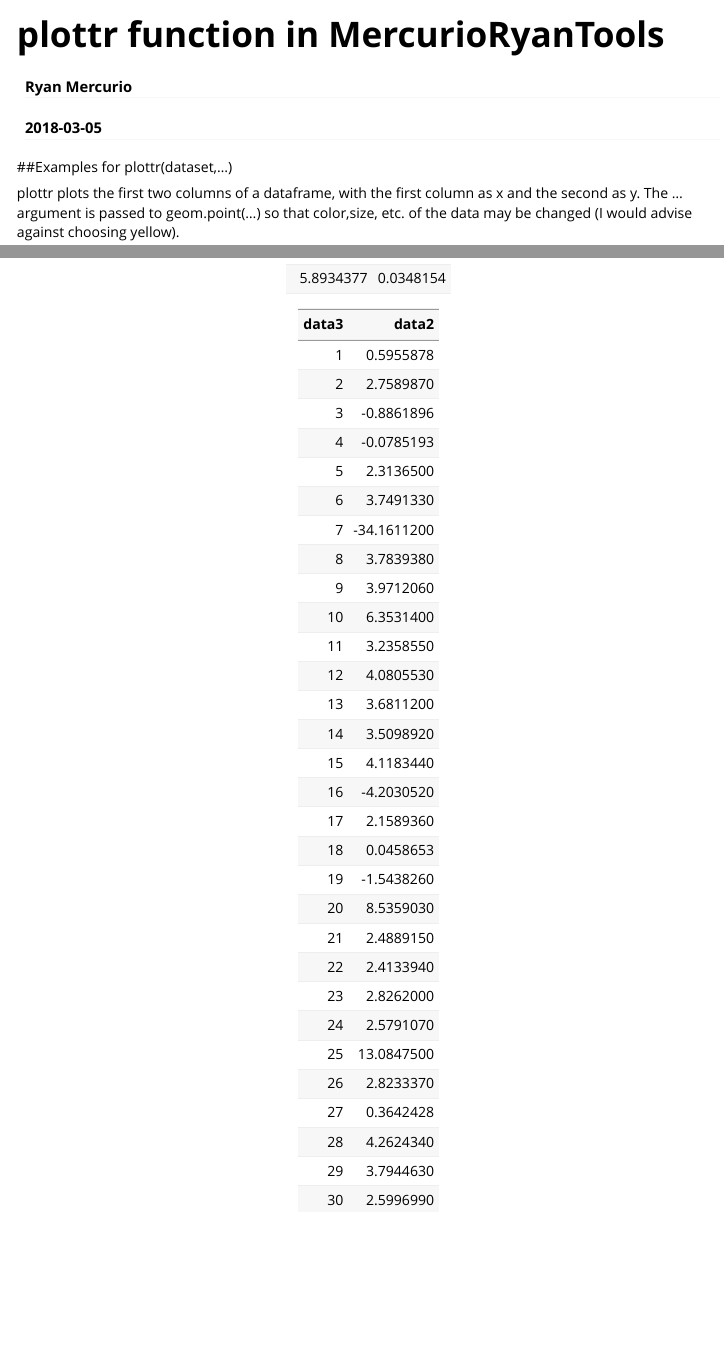
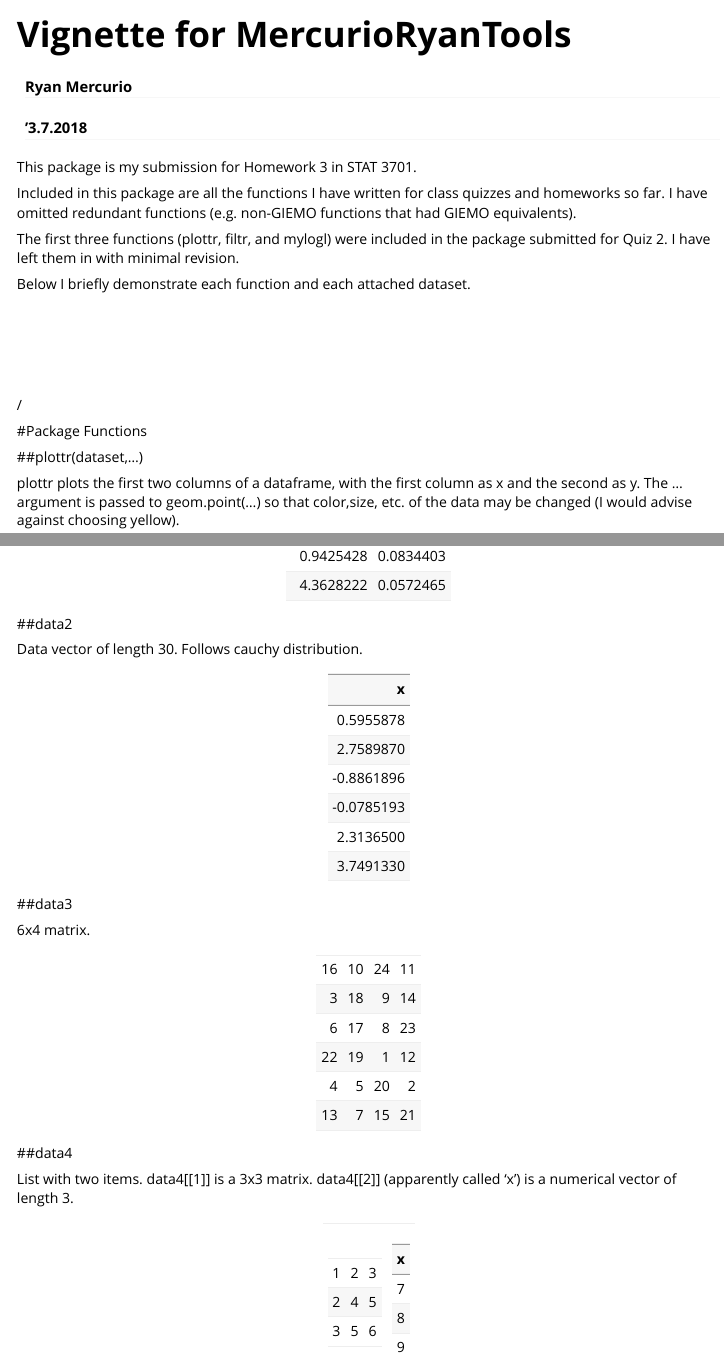
Before and after one commit to merc534/STAT3701-HW3, an R Markdown document (vignettes/Introduction.Rmd): the page in a window 1100 px wide, from its top, and a second part further down, joined at a grey line. Rendered offline with R 4.5, knitr and Pandoc, with nearby package versions; some code elsewhere in the file could not run offline; long lines of code are wrapped.

Commit message:
some vignette changes

````diff
--- a/vignettes/Introduction.Rmd
+++ b/vignettes/Introduction.Rmd
@@ -1,7 +1,7 @@
 ---
-title: "plottr function in MercurioRyanTools"
+title: "Vignette for MercurioRyanTools"
 author: "Ryan Mercurio"
-date: "`r Sys.Date()`"
+date: "'3.7.2018"
 output: rmarkdown::html_vignette
 vignette: >
   %\VignetteIndexEntry{Vignette Title}
@@ -16,7 +16,29 @@ knitr::opts_chunk$set(
 )
 ```
 
-##Examples for plottr(dataset,...)
+
+
+This package is my submission for Homework 3 in STAT 3701.
+
+Included in this package are all the functions I have written for class quizzes and homeworks so far.
+I have omitted redundant functions (e.g. non-GIEMO functions that had GIEMO equivalents).
+
+The first three functions (plottr, filtr, and mylogl) were included in the package submitted for Quiz 2. I have left them in with minimal revision.
+
+Below I briefly demonstrate each function and each attached dataset.
+
+\
+\
+\
+\
+\
+\/
+
+#Package Functions
+
+
+
+##plottr(dataset,...)
 
 plottr plots the first two columns of a dataframe, with the first column as x and the second as y. The ... argument is passed to geom.point(...) so that color,size, etc. of the data may be changed (I would advise against choosing yellow).
 
@@ -41,4 +88,24 @@ plottr(data1, col="yellow", size = 10)
 ```{r, echo=FALSE, results='asis'}
-knitr::kable(data1)
-knitr::kable(data4)
+knitr::kable(head(data1))
 ```
+
+##data2
+
+Data vector of length 30. Follows cauchy distribution.
+```{r, echo=F}
+knitr::kable(head(data2))
+```
+
+##data3
+
+6x4 matrix.
+```{r, echo=F}
+knitr::kable(head(data3))
+```
+
+##data4
+
+List with two items. data4[[1]] is a 3x3 matrix. data4[[2]] (apparently called 'x') is a numerical vector of length 3.
+```{r, echo=F}
+knitr::kable(head(data4))
+```
````
Also changed, not shown: vignettes/Introduction.Rmd (39 more changed lines).
